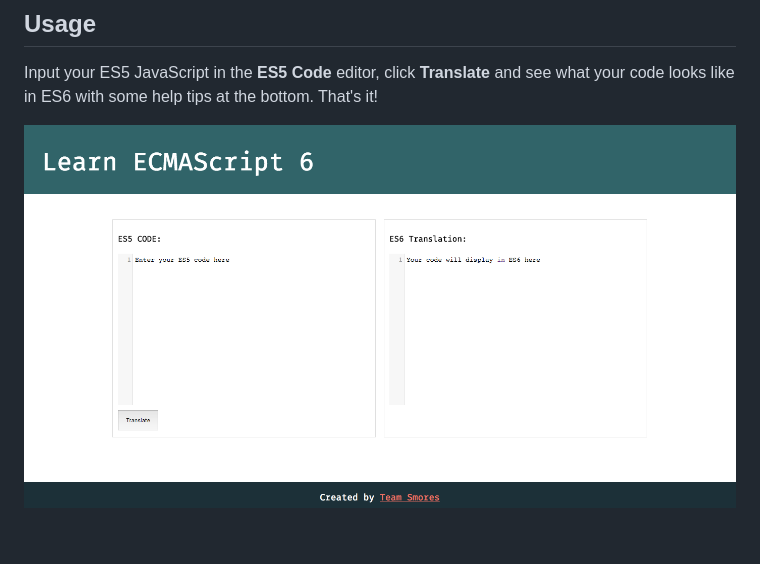
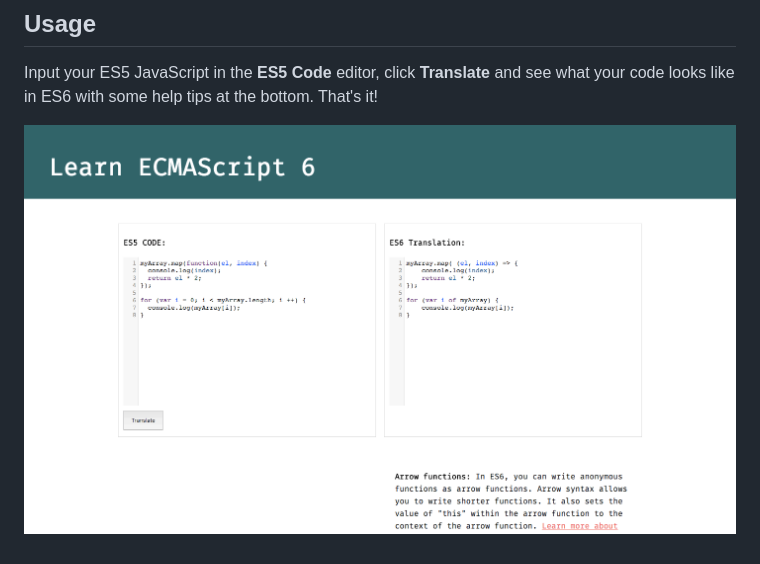
Before and after one commit to TeamSmores/learn-ecmascript6, a Markdown page: README.md, the part around the change. Rendered like a GitHub page; pictures changed too: imgs/example.png (added).

Commit message:
Replace image on readme

```diff
--- a/README.md
+++ b/README.md
@@ -7,4 +7,4 @@ There are a lot of informative documents written for learning ES6, but we wanted
 ## Usage
 Input your ES5 JavaScript in the **ES5 Code** editor, click **Translate** and see what your code looks like in ES6 with some help tips at the bottom. That's it!
 
-![alt text](imgs/demo.png "Learn ECMAScript 6 in action")
+![Learn ECMAScript 6 in action](imgs/example.png)
```
